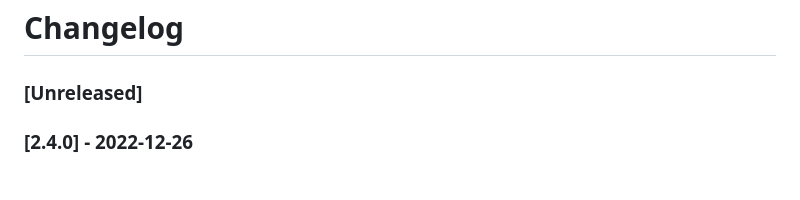
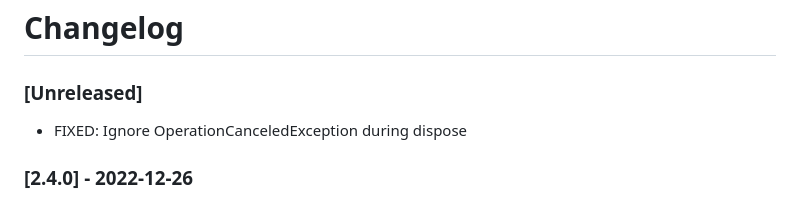
Before and after one commit to ttu/json-flatfile-datastore, a Markdown page: CHANGELOG.md, the part around the change. Rendered like a GitHub page.

```diff
--- a/CHANGELOG.md
+++ b/CHANGELOG.md
@@ -1,6 +1,7 @@
 # Changelog
 
 ### [Unreleased]
+* FIXED: Ignore OperationCanceledException during dispose
 
 ### [2.4.0] - 2022-12-26
 * FIXED: Initial encrypted file creation if file doesn't exist
```
